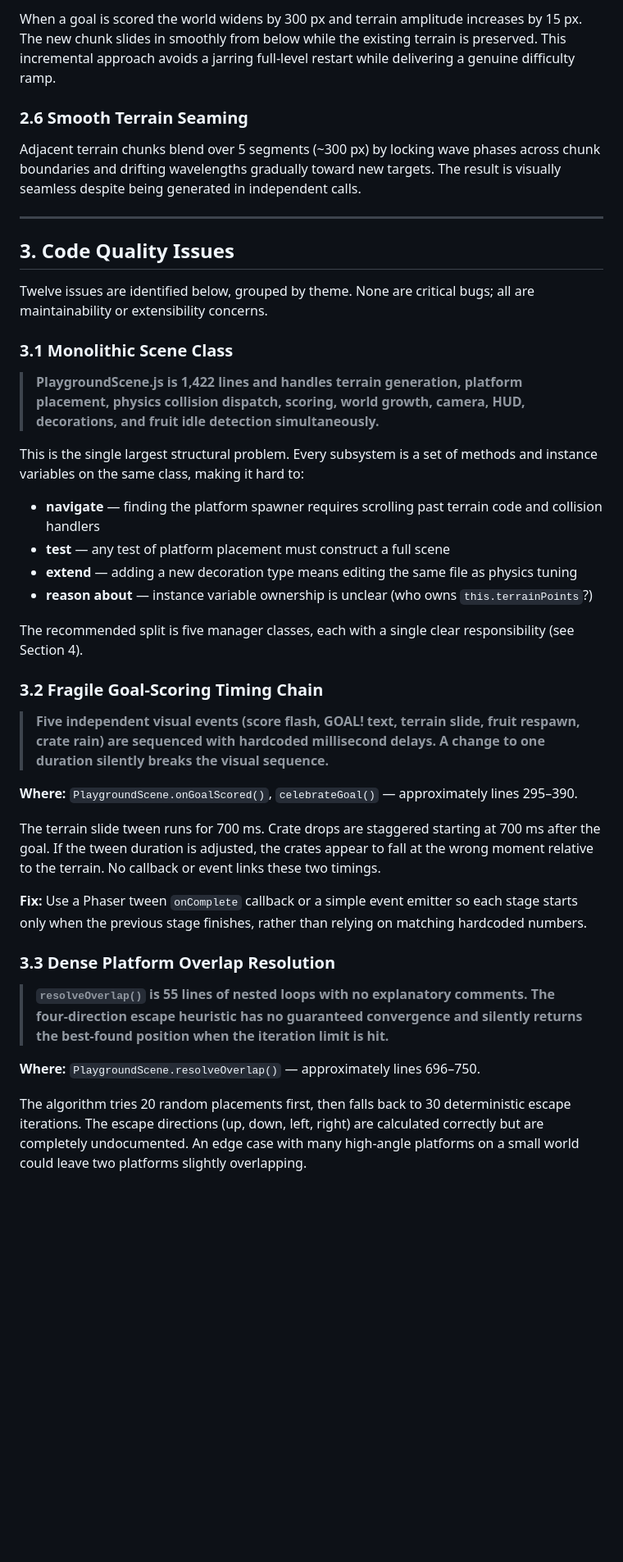
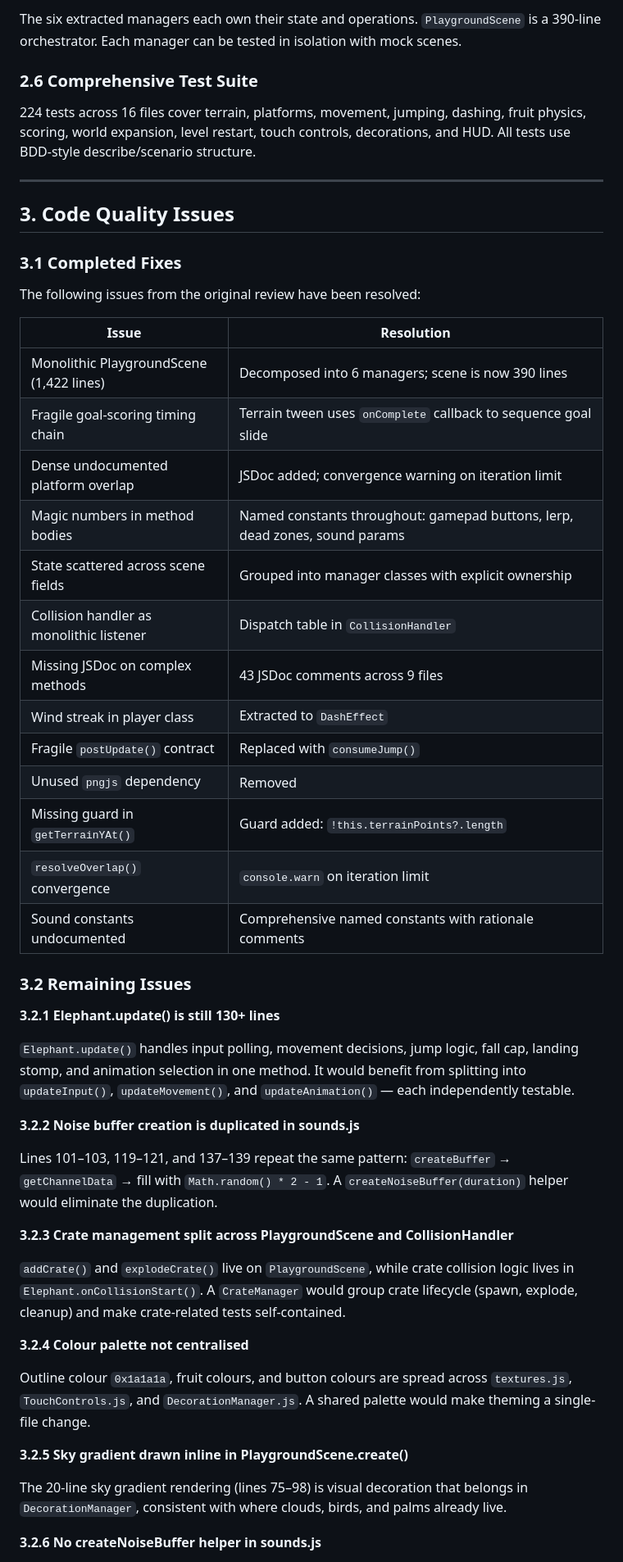
Before and after one commit to richardmcgarrigle/zoogame, a Markdown page: outputs/zoogame-refactor-plan.md, the part around one of its changes. Shown at 82% size. Rendered like a GitHub page; blank space fills up the shorter version.

```diff
--- a/outputs/zoogame-refactor-plan.md
+++ b/outputs/zoogame-refactor-plan.md
@@ -76,44 +106,55 @@ Every Matter body receives a `label` immediately after creation. The collision h
 
-When a goal is scored the world widens by 300 px and terrain amplitude increases by 15 px. The new chunk slides in smoothly from below while the existing terrain is preserved. This incremental approach avoids a jarring full-level restart while delivering a genuine difficulty ramp.
+The six extracted managers each own their state and operations. `PlaygroundScene` is a 390-line orchestrator. Each manager can be tested in isolation with mock scenes.
 
-### 2.6 Smooth Terrain Seaming
+### 2.6 Comprehensive Test Suite
 
-Adjacent terrain chunks blend over 5 segments (~300 px) by locking wave phases across chunk boundaries and drifting wavelengths gradually toward new targets. The result is visually seamless despite being generated in independent calls.
+224 tests across 16 files cover terrain, platforms, movement, jumping, dashing, fruit physics, scoring, world expansion, level restart, touch controls, decorations, and HUD. All tests use BDD-style describe/scenario structure.
 
 ---
 
 ## 3. Code Quality Issues
 
-Twelve issues are identified below, grouped by theme. None are critical bugs; all are maintainability or extensibility concerns.
+### 3.1 Completed Fixes
 
-### 3.1 Monolithic Scene Class
+The following issues from the original review have been resolved:
 
-> **PlaygroundScene.js is 1,422 lines and handles terrain generation, platform placement, physics collision dispatch, scoring, world growth, camera, HUD, decorations, and fruit idle detection simultaneously.**
+| Issue | Resolution |
+|---|---|
+| Monolithic PlaygroundScene (1,422 lines) | Decomposed into 6 managers; scene is now 390 lines |
+| Fragile goal-scoring timing chain | Terrain tween uses `onComplete` callback to sequence goal slide |
+| Dense undocumented platform overlap | JSDoc added; convergence warning on iteration limit |
+| Magic numbers in method bodies | Named constants throughout: gamepad buttons, lerp, dead zones, sound params |
+| State scattered across scene fields | Grouped into manager classes with explicit ownership |
+| Collision handler as monolithic listener | Dispatch table in `CollisionHandler` |
+| Missing JSDoc on complex methods | 43 JSDoc comments across 9 files |
+| Wind streak in player class | Extracted to `DashEffect` |
+| Fragile `postUpdate()` contract | Replaced with `consumeJump()` |
+| Unused `pngjs` dependency | Removed |
+| Missing guard in `getTerrainYAt()` | Guard added: `!this.terrainPoints?.length` |
+| `resolveOverlap()` convergence | `console.warn` on iteration limit |
+| Sound constants undocumented | Comprehensive named constants with rationale comments |
 
-This is the single largest structural problem. Every subsystem is a set of methods and instance variables on the same class, making it hard to:
+### 3.2 Remaining Issues
 
-- **navigate** — finding the platform spawner requires scrolling past terrain code and collision handlers
-- **test** — any test of platform placement must construct a full scene
-- **extend** — adding a new decoration type means editing the same file as physics tuning
-- **reason about** — instance variable ownership is unclear (who owns `this.terrainPoints`?)
+**3.2.1 Elephant.update() is still 130+ lines**
 
-The recommended split is five manager classes, each with a single clear responsibility (see Section 4).
+`Elephant.update()` handles input polling, movement decisions, jump logic, fall cap, landing stomp, and animation selection in one method. It would benefit from splitting into `updateInput()`, `updateMovement()`, and `updateAnimation()` — each independently testable.
 
-### 3.2 Fragile Goal-Scoring Timing Chain
+**3.2.2 Noise buffer creation is duplicated in sounds.js**
 
-> **Five independent visual events (score flash, GOAL! text, terrain slide, fruit respawn, crate rain) are sequenced with hardcoded millisecond delays. A change to one duration silently breaks the visual sequence.**
+Lines 101–103, 119–121, and 137–139 repeat the same pattern: `createBuffer` → `getChannelData` → fill with `Math.random() * 2 - 1`. A `createNoiseBuffer(duration)` helper would eliminate the duplication.
 
-**Where:** `PlaygroundScene.onGoalScored()`, `celebrateGoal()` — approximately lines 295–390.
+**3.2.3 Crate management split across PlaygroundScene and CollisionHandler**
 
-The terrain slide tween runs for 700 ms. Crate drops are staggered starting at 700 ms after the goal. If the tween duration is adjusted, the crates appear to fall at the wrong moment relative to the terrain. No callback or event links these two timings.
+`addCrate()` and `explodeCrate()` live on `PlaygroundScene`, while crate collision logic lives in `Elephant.onCollisionStart()`. A `CrateManager` would group crate lifecycle (spawn, explode, cleanup) and make crate-related tests self-contained.
 
-**Fix:** Use a Phaser tween `onComplete` callback or a simple event emitter so each stage starts only when the previous stage finishes, rather than relying on matching hardcoded numbers.
+**3.2.4 Colour palette not centralised**
 
-### 3.3 Dense Platform Overlap Resolution
+Outline colour `0x1a1a1a`, fruit colours, and button colours are spread across `textures.js`, `TouchControls.js`, and `DecorationManager.js`. A shared palette would make theming a single-file change.
 
-> **`resolveOverlap()` is 55 lines of nested loops with no explanatory comments. The four-direction escape heuristic has no guaranteed convergence and silently returns the best-found position when the iteration limit is hit.**
+**3.2.5 Sky gradient drawn inline in PlaygroundScene.create()**
 
-**Where:** `PlaygroundScene.resolveOverlap()` — approximately lines 696–750.
+The 20-line sky gradient rendering (lines 75–98) is visual decoration that belongs in `DecorationManager`, consistent with where clouds, birds, and palms already live.
 
-The algorithm tries 20 random placements first, then falls back to 30 deterministic escape iterations. The escape directions (up, down, left, right) are calculated correctly but are completely undocumented. An edge case with many high-angle platforms on a small world could leave two platforms slightly overlapping.
+**3.2.6 No createNoiseBuffer helper in sounds.js**
 
```
Also changed, not shown: other parts of outputs/zoogame-refactor-plan.md (+390 -160 lines).
